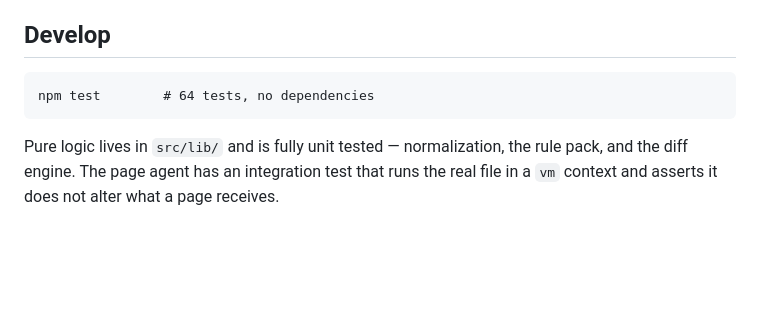
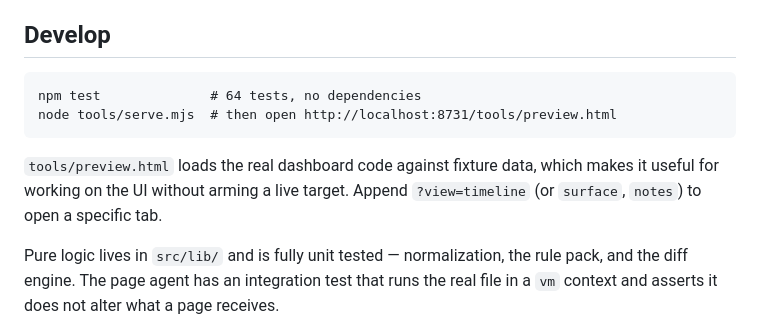
Before and after one commit to Ayomide1450/recon-sidekick, a Markdown page: README.md, the part around one of its changes. GitHub-like rendering; blank space fills up the shorter version.

````diff
--- a/README.md
+++ b/README.md
@@ -105,8 +117,13 @@ snapshot history and no unbounded storage growth.
 ## Develop
 
 ```
-npm test        # 64 tests, no dependencies
+npm test              # 64 tests, no dependencies
+node tools/serve.mjs  # then open http://localhost:8731/tools/preview.html
 ```
+
+`tools/preview.html` loads the real dashboard code against fixture data, which makes it
+useful for working on the UI without arming a live target. Append `?view=timeline`
+(or `surface`, `notes`) to open a specific tab.
 
 Pure logic lives in `src/lib/` and is fully unit tested — normalization, the rule pack,
 and the diff engine. The page agent has an integration test that runs the real file in a
````
Also changed, not shown: other parts of README.md (+12 -0 lines), docs/img/timeline.png (added), docs/img/unreached.png (added), 2 other files.
